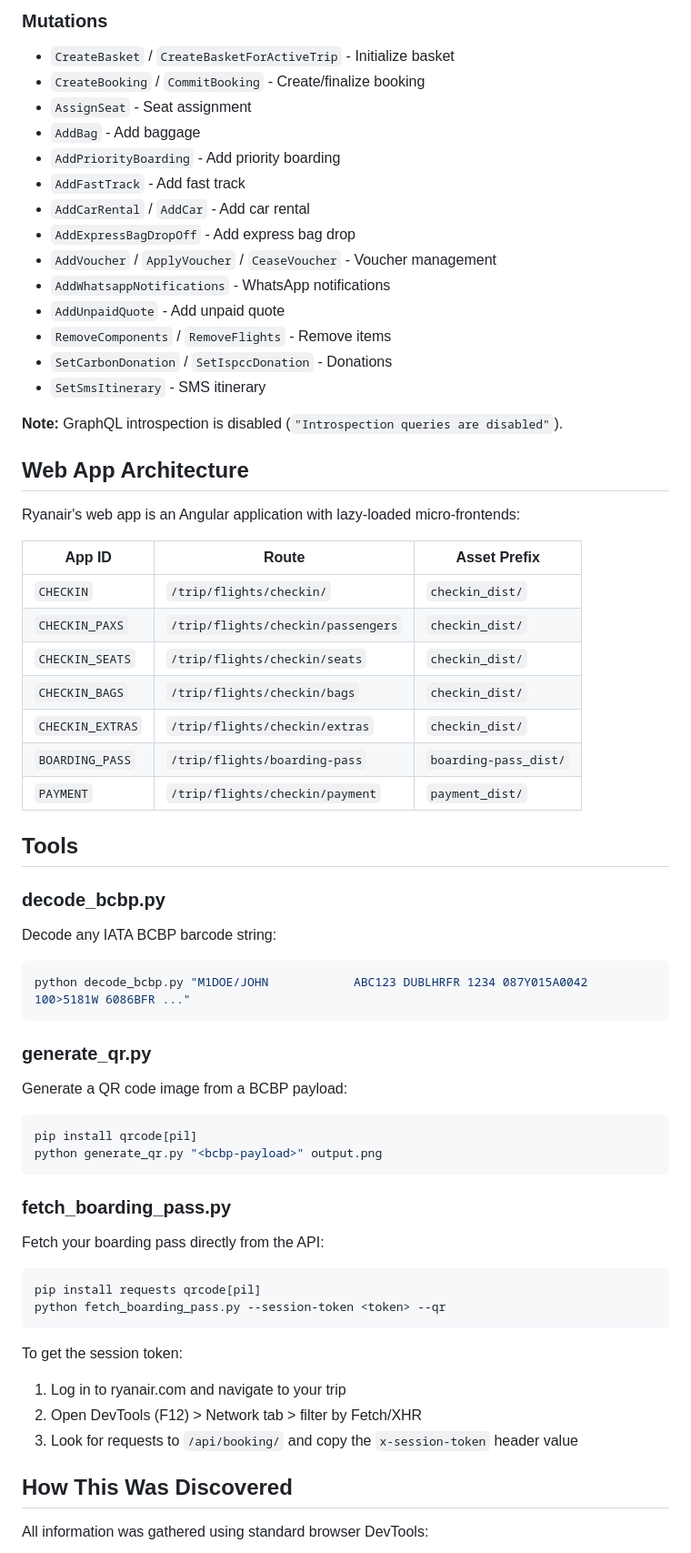
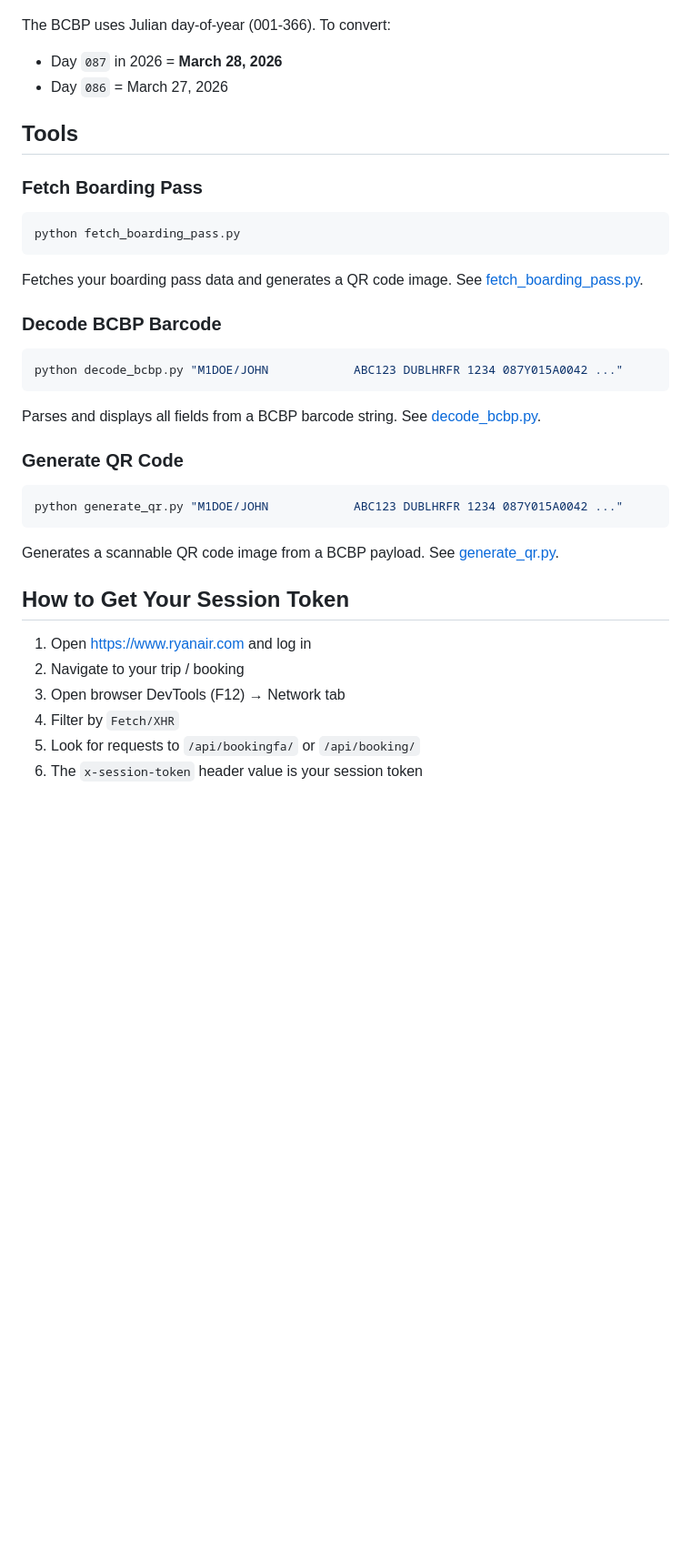
Before and after one commit to arselzer/ryanair-boarding-pass, a Markdown page: README.md, the part around one of its changes. Shown at 91% size. Rendered like a GitHub page; blank space fills up the shorter version.

````diff
--- a/README.md
+++ b/README.md
@@ -160,69 +226,39 @@ Discovered from the Ryanair web app JavaScript bundles:
-### Mutations
-- `CreateBasket` / `CreateBasketForActiveTrip` - Initialize basket
-- `CreateBooking` / `CommitBooking` - Create/finalize booking
-- `AssignSeat` - Seat assignment
-- `AddBag` - Add baggage
-- `AddPriorityBoarding` - Add priority boarding
-- `AddFastTrack` - Add fast track
-- `AddCarRental` / `AddCar` - Add car rental
-- `AddExpressBagDropOff` - Add express bag drop
-- `AddVoucher` / `ApplyVoucher` / `CeaseVoucher` - Voucher management
-- `AddWhatsappNotifications` - WhatsApp notifications
-- `AddUnpaidQuote` - Add unpaid quote
-- `RemoveComponents` / `RemoveFlights` - Remove items
-- `SetCarbonDonation` / `SetIspccDonation` - Donations
-- `SetSmsItinerary` - SMS itinerary
-
-**Note:** GraphQL introspection is disabled (`"Introspection queries are disabled"`).
-
-## Web App Architecture
-
-Ryanair's web app is an Angular application with lazy-loaded micro-frontends:
-
-| App ID | Route | Asset Prefix |
-|--------|-------|--------------|
-| `CHECKIN` | `/trip/flights/checkin/` | `checkin_dist/` |
-| `CHECKIN_PAXS` | `/trip/flights/checkin/passengers` | `checkin_dist/` |
-| `CHECKIN_SEATS` | `/trip/flights/checkin/seats` | `checkin_dist/` |
-| `CHECKIN_BAGS` | `/trip/flights/checkin/bags` | `checkin_dist/` |
-| `CHECKIN_EXTRAS` | `/trip/flights/checkin/extras` | `checkin_dist/` |
-| `BOARDING_PASS` | `/trip/flights/boarding-pass` | `boarding-pass_dist/` |
-| `PAYMENT` | `/trip/flights/checkin/payment` | `payment_dist/` |
+The BCBP uses Julian day-of-year (001-366). To convert:
+- Day `087` in 2026 = **March 28, 2026**
+- Day `086` = March 27, 2026
 
 ## Tools
 
-### decode_bcbp.py
-
-Decode any IATA BCBP barcode string:
+### Fetch Boarding Pass
 
 ```bash
-python decode_bcbp.py "M1DOE/JOHN            ABC123 DUBLHRFR 1234 087Y015A0042 100>5181W 6086BFR ..."
+python fetch_boarding_pass.py
 ```
 
-### generate_qr.py
+Fetches your boarding pass data and generates a QR code image. See [fetch_boarding_pass.py](fetch_boarding_pass.py).
 
-Generate a QR code image from a BCBP payload:
+### Decode BCBP Barcode
 
 ```bash
-pip install qrcode[pil]
-python generate_qr.py "<bcbp-payload>" output.png
+python decode_bcbp.py "M1DOE/JOHN            ABC123 DUBLHRFR 1234 087Y015A0042 ..."
 ```
 
-### fetch_boarding_pass.py
+Parses and displays all fields from a BCBP barcode string. See [decode_bcbp.py](decode_bcbp.py).
 
-Fetch your boarding pass directly from the API:
+### Generate QR Code
 
 ```bash
-pip install requests qrcode[pil]
-python fetch_boarding_pass.py --session-token <token> --qr
+python generate_qr.py "M1DOE/JOHN            ABC123 DUBLHRFR 1234 087Y015A0042 ..."
 ```
 
-To get the session token:
-1. Log in to ryanair.com and navigate to your trip
-2. Open DevTools (F12) > Network tab > filter by Fetch/XHR
-3. Look for requests to `/api/booking/` and copy the `x-session-token` header value
+Generates a scannable QR code image from a BCBP payload. See [generate_qr.py](generate_qr.py).
 
-## How This Was Discovered
+## How to Get Your Session Token
 
-All information was gathered using standard browser DevTools:
+1. Open https://www.ryanair.com and log in
+2. Navigate to your trip / booking
+3. Open browser DevTools (F12) → Network tab
+4. Filter by `Fetch/XHR`
+5. Look for requests to `/api/bookingfa/` or `/api/booking/`
+6. The `x-session-token` header value is your session token
 
````
Also changed, not shown: other parts of README.md (+147 -94 lines).
